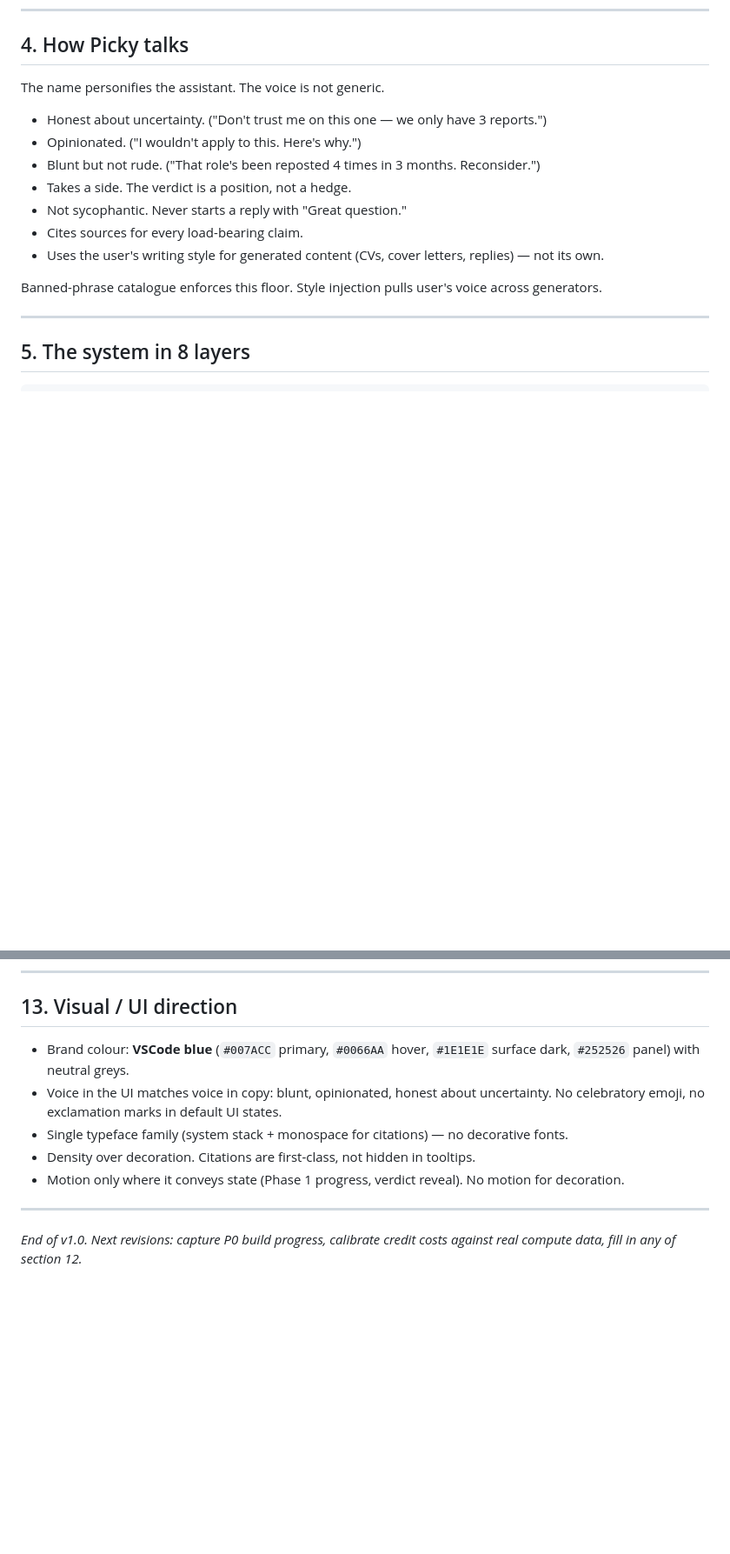
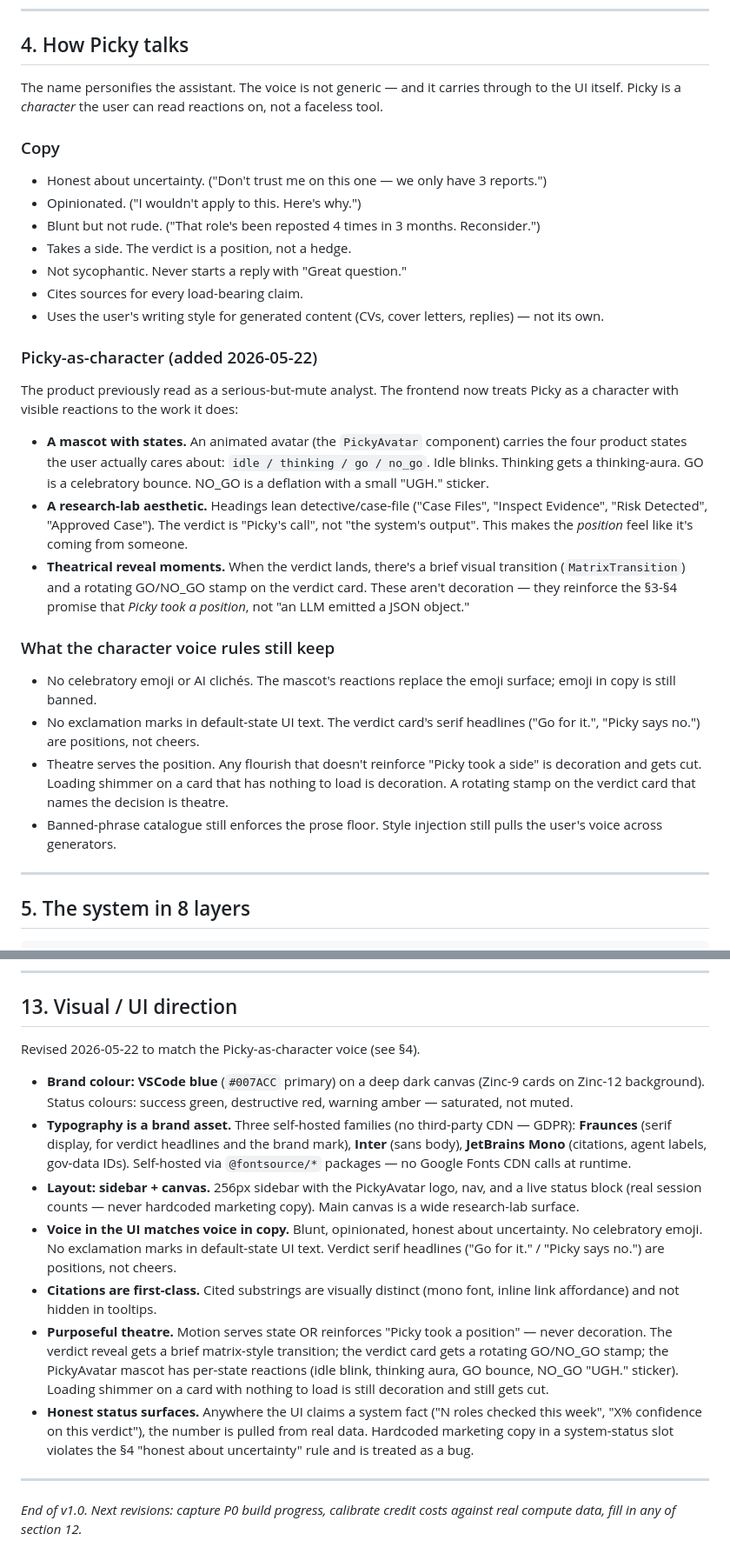
Before and after one commit to DevNick21/trajectory, a Markdown page: ASKPICKY.md, 2 parts joined by grey strips. Shown at 87% size. GitHub-like rendering; blank space fills up the shorter version.

Commit message:
ASKPICKY.md §4 + §13: codify Picky-as-character voice
The frontend pass made Picky a character (PickyAvatar mascot with
reactions, "Case File" / "Inspect Evidence" detective aesthetic,
serif "Go for it." / "Picky says no." headlines, brief matrix
transition + rotating GO/NO_GO stamp on verdict reveal). The
canonical voice doc said "no celebratory emoji, density over
decoration, motion only where it conveys state" — which both
permitted those moves AND read as too austere for what the product
now does. Reconciled.

§4 — split into "Copy" (unchanged), "Picky-as-character" (new
section codifying the mascot + research-lab aesthetic + theatrical
reveal moments), and "What the character voice rules still keep"
(no celebratory emoji, no exclamation marks in default-state UI,
theatre must reinforce 'Picky took a position' or it's
decoration, banned-phrase catalogue still enforces the prose floor).

§13 — rewritten:
- Brand colour preserved (#007ACC on Zinc surfaces).
- Typography is a brand asset now: self-external Fraunces (serif
  display), Inter (body), JetBrains Mono (citations).
- "Single typeface family" rule cut — three families is the new
  spec.
- Layout shape spelled out (256px sidebar with PickyAvatar logo,
  nav, live status block).
- "Density over decoration" replaced with "purposeful theatre":
  motion serves state OR reinforces 'Picky took a position' — never
  decoration. Verdict reveal gets the matrix transition; verdict
  card gets the rotating stamp; PickyAvatar has per-state reactions.
- New rule: hardcoded marketing copy in a system-status slot
  ("Researching UK roles with 97% confidence" — what the sidebar
  used to say) violates the §4 'honest about uncertainty' floor
  and is treated as a bug. SidebarStatus now pulls real counts.

Co-Authored-By: Claude Opus 4.7 <noreply@anthropic.com>

```diff
--- a/ASKPICKY.md
+++ b/ASKPICKY.md
@@ -43,7 +43,9 @@ Every feature, shipped or proposed, passes or fails on these. Anything failing 2
 
 ## 4. How Picky talks
 
-The name personifies the assistant. The voice is not generic.
+The name personifies the assistant. The voice is not generic — and it carries through to the UI itself. Picky is a *character* the user can read reactions on, not a faceless tool.
+
+### Copy
 
 - Honest about uncertainty. ("Don't trust me on this one — we only have 3 reports.")
 - Opinionated. ("I wouldn't apply to this. Here's why.")
@@ -53,7 +55,20 @@ The name personifies the assistant. The voice is not generic.
 - Cites sources for every load-bearing claim.
 - Uses the user's writing style for generated content (CVs, cover letters, replies) — not its own.
 
-Banned-phrase catalogue enforces this floor. Style injection pulls user's voice across generators.
+### Picky-as-character (added 2026-05-22)
+
+The product previously read as a serious-but-mute analyst. The frontend now treats Picky as a character with visible reactions to the work it does:
+
+- **A mascot with states.** An animated avatar (the `PickyAvatar` component) carries the four product states the user actually cares about: `idle / thinking / go / no_go`. Idle blinks. Thinking gets a thinking-aura. GO is a celebratory bounce. NO_GO is a deflation with a small "UGH." sticker.
+- **A research-lab aesthetic.** Headings lean detective/case-file ("Case Files", "Inspect Evidence", "Risk Detected", "Approved Case"). The verdict is "Picky's call", not "the system's output". This makes the *position* feel like it's coming from someone.
+- **Theatrical reveal moments.** When the verdict lands, there's a brief visual transition (`MatrixTransition`) and a rotating GO/NO_GO stamp on the verdict card. These aren't decoration — they reinforce the §3-§4 promise that *Picky took a position*, not "an LLM emitted a JSON object."
+
+### What the character voice rules still keep
+
+- No celebratory emoji or AI clichés. The mascot's reactions replace the emoji surface; emoji in copy is still banned.
+- No exclamation marks in default-state UI text. The verdict card's serif headlines ("Go for it.", "Picky says no.") are positions, not cheers.
+- Theatre serves the position. Any flourish that doesn't reinforce "Picky took a side" is decoration and gets cut. Loading shimmer on a card that has nothing to load is decoration. A rotating stamp on the verdict card that names the decision is theatre.
+- Banned-phrase catalogue still enforces the prose floor. Style injection still pulls the user's voice across generators.
 
 ---
 
@@ -420,11 +435,15 @@ This doc is the new canonical reference. All older docs should point here for pr
 
 ## 13. Visual / UI direction
 
-- Brand colour: **VSCode blue** (`#007ACC` primary, `#0066AA` hover, `#1E1E1E` surface dark, `#252526` panel) with neutral greys.
-- Voice in the UI matches voice in copy: blunt, opinionated, honest about uncertainty. No celebratory emoji, no exclamation marks in default UI states.
-- Single typeface family (system stack + monospace for citations) — no decorative fonts.
-- Density over decoration. Citations are first-class, not hidden in tooltips.
-- Motion only where it conveys state (Phase 1 progress, verdict reveal). No motion for decoration.
+Revised 2026-05-22 to match the Picky-as-character voice (see §4).
+
+- **Brand colour:** **VSCode blue** (`#007ACC` primary) on a deep dark canvas (Zinc-9 cards on Zinc-12 background). Status colours: success green, destructive red, warning amber — saturated, not muted.
+- **Typography is a brand asset.** Three self-hosted families (no third-party CDN — GDPR): **Fraunces** (serif display, for verdict headlines and the brand mark), **Inter** (sans body), **JetBrains Mono** (citations, agent labels, gov-data IDs). Self-hosted via `@fontsource/*` packages — no Google Fonts CDN calls at runtime.
+- **Layout: sidebar + canvas.** 256px sidebar with the PickyAvatar logo, nav, and a live status block (real session counts — never hardcoded marketing copy). Main canvas is a wide research-lab surface.
+- **Voice in the UI matches voice in copy.** Blunt, opinionated, honest about uncertainty. No celebratory emoji. No exclamation marks in default-state UI text. Verdict serif headlines ("Go for it." / "Picky says no.") are positions, not cheers.
+- **Citations are first-class.** Cited substrings are visually distinct (mono font, inline link affordance) and not hidden in tooltips.
+- **Purposeful theatre.** Motion serves state OR reinforces "Picky took a position" — never decoration. The verdict reveal gets a brief matrix-style transition; the verdict card gets a rotating GO/NO_GO stamp; the PickyAvatar mascot has per-state reactions (idle blink, thinking aura, GO bounce, NO_GO "UGH." sticker). Loading shimmer on a card with nothing to load is still decoration and still gets cut.
+- **Honest status surfaces.** Anywhere the UI claims a system fact ("N roles checked this week", "X% confidence on this verdict"), the number is pulled from real data. Hardcoded marketing copy in a system-status slot violates the §4 "honest about uncertainty" rule and is treated as a bug.
 
 ---
 
```
